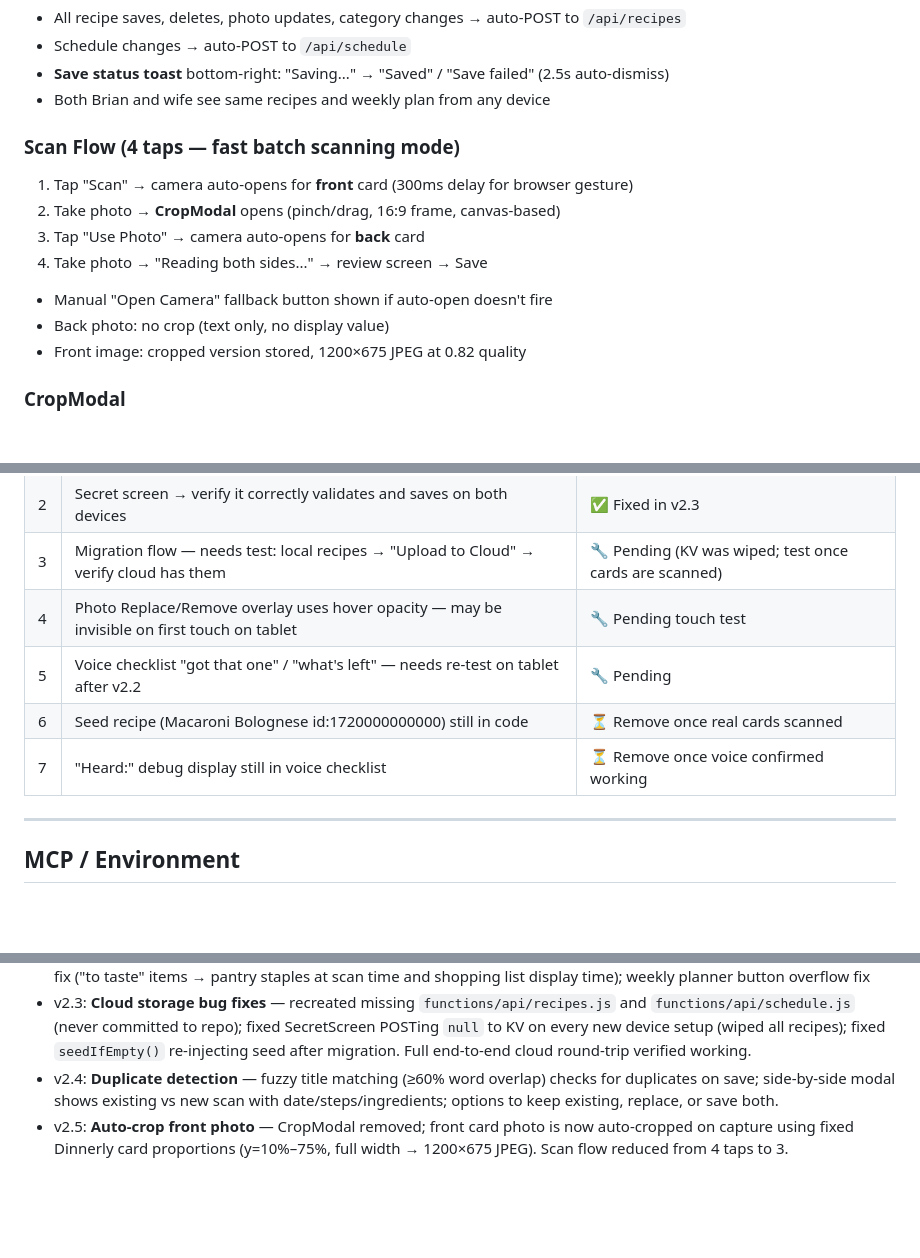
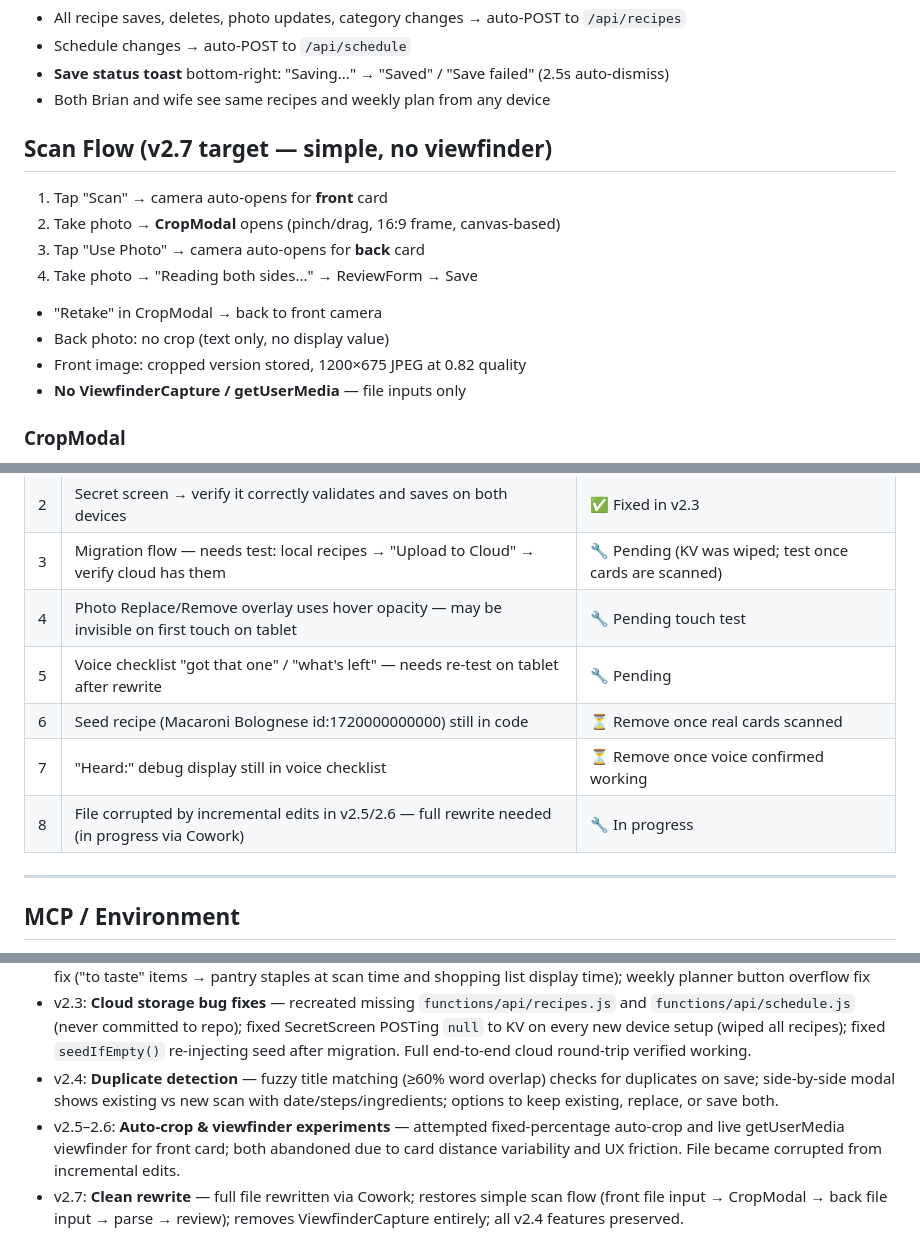
Before and after one commit to BlinkinLi9hts/dinnerly-catalog, a Markdown page: HANDOFF.md, 3 parts joined by grey strips. GitHub-like rendering; blank space fills up the shorter version.

Commit message:
auto: 2026-07-13 00:33:50

```diff
--- a/HANDOFF.md
+++ b/HANDOFF.md
@@ -97,14 +97,15 @@ POST /api/schedule  → saves schedule object to KV (requires X-Dinnerly-Secret
 - **Save status toast** bottom-right: "Saving..." → "Saved" / "Save failed" (2.5s auto-dismiss)
 - Both Brian and wife see same recipes and weekly plan from any device
 
-### Scan Flow (4 taps — fast batch scanning mode)
-1. Tap "Scan" → camera auto-opens for **front** card (300ms delay for browser gesture)
+## Scan Flow (v2.7 target — simple, no viewfinder)
+1. Tap "Scan" → camera auto-opens for **front** card
 2. Take photo → **CropModal** opens (pinch/drag, 16:9 frame, canvas-based)
 3. Tap "Use Photo" → camera auto-opens for **back** card
-4. Take photo → "Reading both sides..." → review screen → Save
-- Manual "Open Camera" fallback button shown if auto-open doesn't fire
+4. Take photo → "Reading both sides..." → ReviewForm → Save
+- "Retake" in CropModal → back to front camera
 - Back photo: no crop (text only, no display value)
 - Front image: cropped version stored, 1200×675 JPEG at 0.82 quality
+- **No ViewfinderCapture / getUserMedia** — file inputs only
 
 ### CropModal
 - Canvas-based, full-screen black overlay
@@ -206,9 +207,10 @@ C = { ink:"#1C1C1E", paper:"#F5F2ED", card:"#FFFFFF", sage:"#4A7C59",
 | 2 | Secret screen → verify it correctly validates and saves on both devices | ✅ Fixed in v2.3 |
 | 3 | Migration flow — needs test: local recipes → "Upload to Cloud" → verify cloud has them | 🔧 Pending (KV was wiped; test once cards are scanned) |
 | 4 | Photo Replace/Remove overlay uses hover opacity — may be invisible on first touch on tablet | 🔧 Pending touch test |
-| 5 | Voice checklist "got that one" / "what's left" — needs re-test on tablet after v2.2 | 🔧 Pending |
+| 5 | Voice checklist "got that one" / "what's left" — needs re-test on tablet after rewrite | 🔧 Pending |
 | 6 | Seed recipe (Macaroni Bolognese id:1720000000000) still in code | ⏳ Remove once real cards scanned |
 | 7 | "Heard:" debug display still in voice checklist | ⏳ Remove once voice confirmed working |
+| 8 | File corrupted by incremental edits in v2.5/2.6 — full rewrite needed (in progress via Cowork) | 🔧 In progress |
 
 ---
 
@@ -232,4 +234,5 @@ C = { ink:"#1C1C1E", paper:"#F5F2ED", card:"#FFFFFF", sage:"#4A7C59",
 - v2.2: **Cloudflare KV cloud storage** — recipes and schedule stored in KV, shared across all devices; SecretScreen (shared password entry); loading screen; save status toast; migration prompt for existing localStorage data; ingredient routing fix ("to taste" items → pantry staples at scan time and shopping list display time); weekly planner button overflow fix
 - v2.3: **Cloud storage bug fixes** — recreated missing `functions/api/recipes.js` and `functions/api/schedule.js` (never committed to repo); fixed SecretScreen POSTing `null` to KV on every new device setup (wiped all recipes); fixed `seedIfEmpty()` re-injecting seed after migration. Full end-to-end cloud round-trip verified working.
 - v2.4: **Duplicate detection** — fuzzy title matching (≥60% word overlap) checks for duplicates on save; side-by-side modal shows existing vs new scan with date/steps/ingredients; options to keep existing, replace, or save both.
-- v2.5: **Auto-crop front photo** — CropModal removed; front card photo is now auto-cropped on capture using fixed Dinnerly card proportions (y=10%–75%, full width → 1200×675 JPEG). Scan flow reduced from 4 taps to 3.
+- v2.5–2.6: **Auto-crop & viewfinder experiments** — attempted fixed-percentage auto-crop and live getUserMedia viewfinder for front card; both abandoned due to card distance variability and UX friction. File became corrupted from incremental edits.
+- v2.7: **Clean rewrite** — full file rewritten via Cowork; restores simple scan flow (front file input → CropModal → back file input → parse → review); removes ViewfinderCapture entirely; all v2.4 features preserved.
```
Also changed, not shown: other parts of HANDOFF.md (+1 -1 lines).
